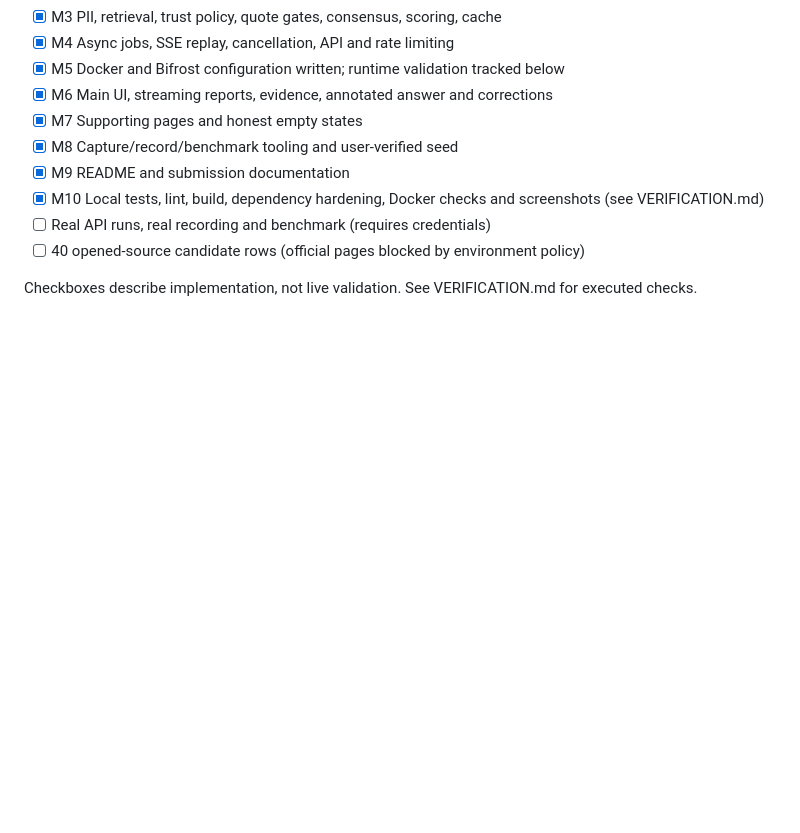
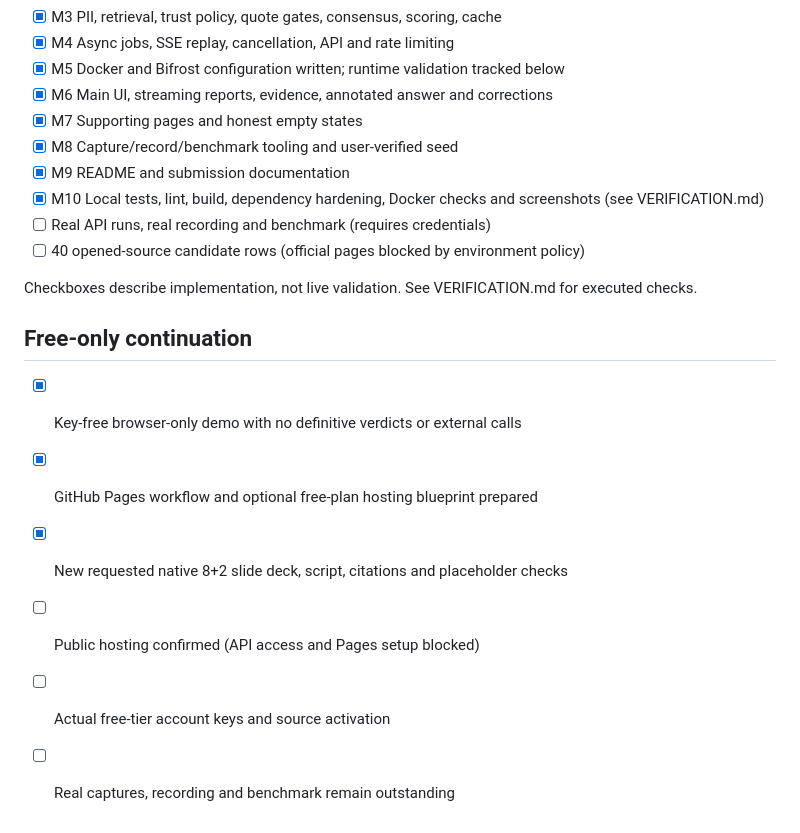
Before and after one commit to hannielvinu/StillTrue, a Markdown page: docs/PROGRESS.md, the part around the change. GitHub-like rendering; blank space fills up the shorter version.

```diff
--- a/docs/PROGRESS.md
+++ b/docs/PROGRESS.md
@@ -13,3 +13,11 @@
 - [ ] 40 opened-source candidate rows (official pages blocked by environment policy)
 
 Checkboxes describe implementation, not live validation. See VERIFICATION.md for executed checks.
+
+## Free-only continuation
+- [x] Key-free browser-only demo with no definitive verdicts or external calls
+- [x] GitHub Pages workflow and optional free-plan hosting blueprint prepared
+- [x] New requested native 8+2 slide deck, script, citations and placeholder checks
+- [ ] Public hosting confirmed (API access and Pages setup blocked)
+- [ ] Actual free-tier account keys and source activation
+- [ ] Real captures, recording and benchmark remain outstanding
```
Also changed, not shown: README.md (+8 -0 lines), docs/FREE_DEPLOYMENT.md (added, +24 -0 lines), docs/VERIFICATION.md (+6 -0 lines), docs/screenshots/free-offline-1280.png (added), docs/screenshots/free-offline-360.png (added), 11 other files.
